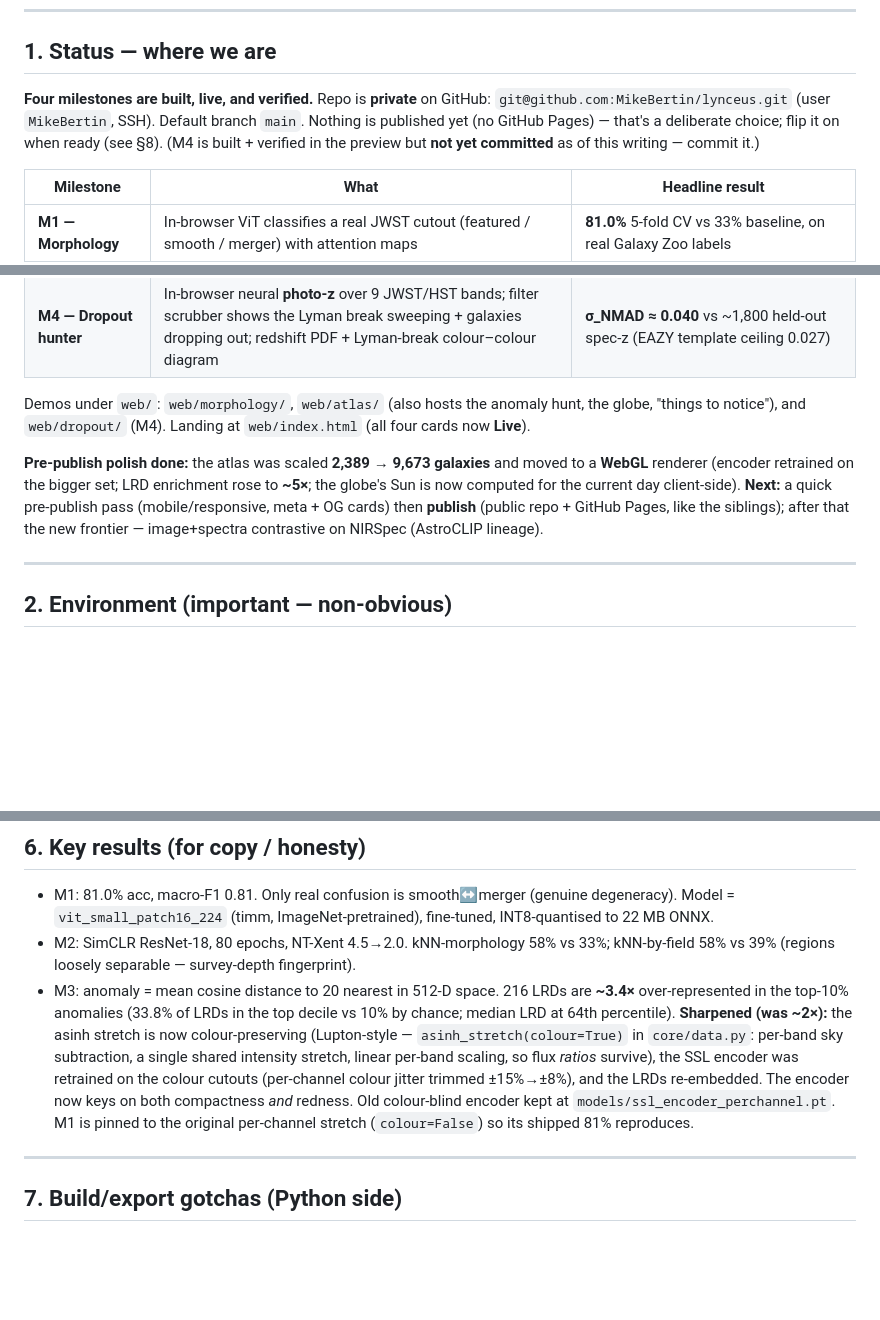
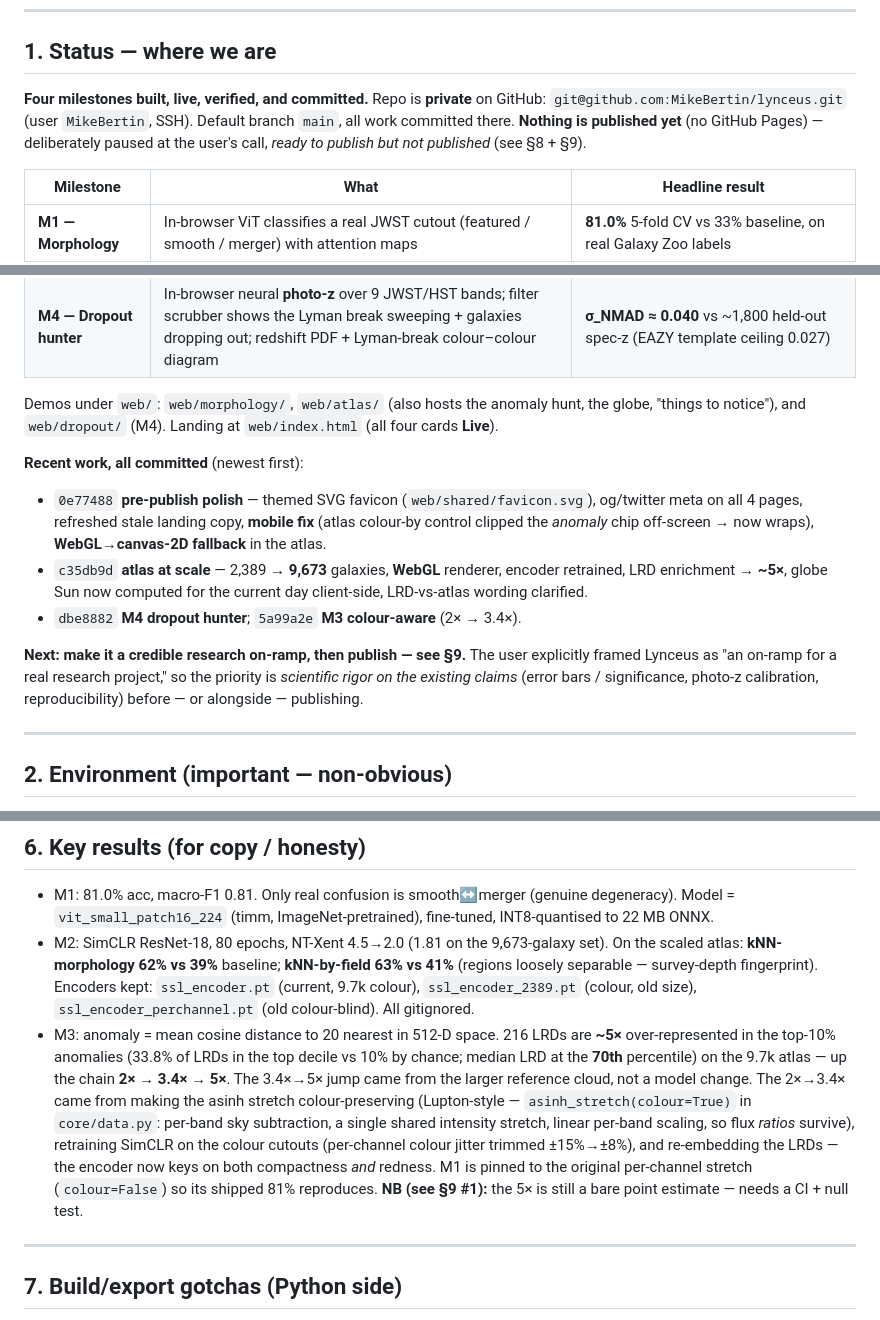
Before and after one commit to MikeBertin/lynceus, a Markdown page: HANDOVER.md, 3 parts joined by grey strips. Drawn GitHub-style; blank space fills up the shorter version.

```diff
--- a/HANDOVER.md
+++ b/HANDOVER.md
@@ -9,11 +9,11 @@ single source of truth for picking the project back up. Read it top to bottom.
 
 ## 1. Status — where we are
 
-**Four milestones are built, live, and verified.** Repo is **private**
+**Four milestones built, live, verified, and committed.** Repo is **private**
 on GitHub: `git@github.com:MikeBertin/lynceus.git` (user `MikeBertin`, SSH).
-Default branch `main`. Nothing is published yet (no GitHub Pages) — that's a
-deliberate choice; flip it on when ready (see §8). (M4 is built + verified in the
-preview but **not yet committed** as of this writing — commit it.)
+Default branch `main`, all work committed there. **Nothing is published yet**
+(no GitHub Pages) — deliberately paused at the user's call, *ready to publish but
+not published* (see §8 + §9).
 
 | Milestone | What | Headline result |
 |---|---|---|
@@ -24,14 +24,22 @@ preview but **not yet committed** as of this writing — commit it.)
 
 Demos under `web/`: `web/morphology/`, `web/atlas/` (also hosts the anomaly hunt,
 the globe, "things to notice"), and `web/dropout/` (M4). Landing at
-`web/index.html` (all four cards now **Live**).
+`web/index.html` (all four cards **Live**).
 
-**Pre-publish polish done:** the atlas was scaled **2,389 → 9,673 galaxies** and
-moved to a **WebGL** renderer (encoder retrained on the bigger set; LRD enrichment
-rose to **~5×**; the globe's Sun is now computed for the current day client-side).
-**Next:** a quick pre-publish pass (mobile/responsive, meta + OG cards) then
-**publish** (public repo + GitHub Pages, like the siblings); after that the new
-frontier — image+spectra contrastive on NIRSpec (AstroCLIP lineage).
+**Recent work, all committed** (newest first):
+- `0e77488` **pre-publish polish** — themed SVG favicon (`web/shared/favicon.svg`),
+  og/twitter meta on all 4 pages, refreshed stale landing copy, **mobile fix**
+  (atlas colour-by control clipped the *anomaly* chip off-screen → now wraps),
+  **WebGL→canvas-2D fallback** in the atlas.
+- `c35db9d` **atlas at scale** — 2,389 → **9,673** galaxies, **WebGL** renderer,
+  encoder retrained, LRD enrichment → **~5×**, globe Sun now computed for the
+  current day client-side, LRD-vs-atlas wording clarified.
+- `dbe8882` **M4 dropout hunter**; `5a99a2e` **M3 colour-aware** (2× → 3.4×).
+
+**Next: make it a credible research on-ramp, then publish — see §9.** The user
+explicitly framed Lynceus as "an on-ramp for a real research project," so the
+priority is *scientific rigor on the existing claims* (error bars / significance,
+photo-z calibration, reproducibility) before — or alongside — publishing.
 
 ---
 
@@ -196,18 +205,23 @@ gotchas — **all of these have bitten us**:
 - M1: 81.0% acc, macro-F1 0.81. Only real confusion is smooth↔merger (genuine
   degeneracy). Model = `vit_small_patch16_224` (timm, ImageNet-pretrained),
   fine-tuned, INT8-quantised to 22 MB ONNX.
-- M2: SimCLR ResNet-18, 80 epochs, NT-Xent 4.5→2.0. kNN-morphology 58% vs 33%;
-  kNN-by-field 58% vs 39% (regions loosely separable — survey-depth fingerprint).
+- M2: SimCLR ResNet-18, 80 epochs, NT-Xent 4.5→2.0 (1.81 on the 9,673-galaxy set).
+  On the scaled atlas: **kNN-morphology 62% vs 39%** baseline; **kNN-by-field 63%
+  vs 41%** (regions loosely separable — survey-depth fingerprint). Encoders kept:
+  `ssl_encoder.pt` (current, 9.7k colour), `ssl_encoder_2389.pt` (colour, old size),
+  `ssl_encoder_perchannel.pt` (old colour-blind). All gitignored.
 - M3: anomaly = mean cosine distance to 20 nearest in 512-D space. 216 LRDs are
-  **~3.4×** over-represented in the top-10% anomalies (33.8% of LRDs in the top
-  decile vs 10% by chance; median LRD at 64th percentile). **Sharpened (was ~2×):**
-  the asinh stretch is now colour-preserving (Lupton-style — `asinh_stretch(colour=True)`
-  in `core/data.py`: per-band sky subtraction, a single shared intensity stretch,
-  linear per-band scaling, so flux *ratios* survive), the SSL encoder was retrained
-  on the colour cutouts (per-channel colour jitter trimmed ±15%→±8%), and the LRDs
-  re-embedded. The encoder now keys on both compactness *and* redness. Old
-  colour-blind encoder kept at `models/ssl_encoder_perchannel.pt`. M1 is pinned to
-  the original per-channel stretch (`colour=False`) so its shipped 81% reproduces.
+  **~5×** over-represented in the top-10% anomalies (33.8% of LRDs in the top decile
+  vs 10% by chance; median LRD at the **70th** percentile) on the 9.7k atlas — up
+  the chain **2× → 3.4× → 5×**. The 3.4×→5× jump came from the larger reference
+  cloud, not a model change. The 2×→3.4× came from making the asinh stretch
+  colour-preserving (Lupton-style — `asinh_stretch(colour=True)` in `core/data.py`:
+  per-band sky subtraction, a single shared intensity stretch, linear per-band
+  scaling, so flux *ratios* survive), retraining SimCLR on the colour cutouts
+  (per-channel colour jitter trimmed ±15%→±8%), and re-embedding the LRDs — the
+  encoder now keys on both compactness *and* redness. M1 is pinned to the original
+  per-channel stretch (`colour=False`) so its shipped 81% reproduces.
+  **NB (see §9 #1):** the 5× is still a bare point estimate — needs a CI + null test.
 
 ---
 
```
Also changed, not shown: other parts of HANDOVER.md (+79 -62 lines).
